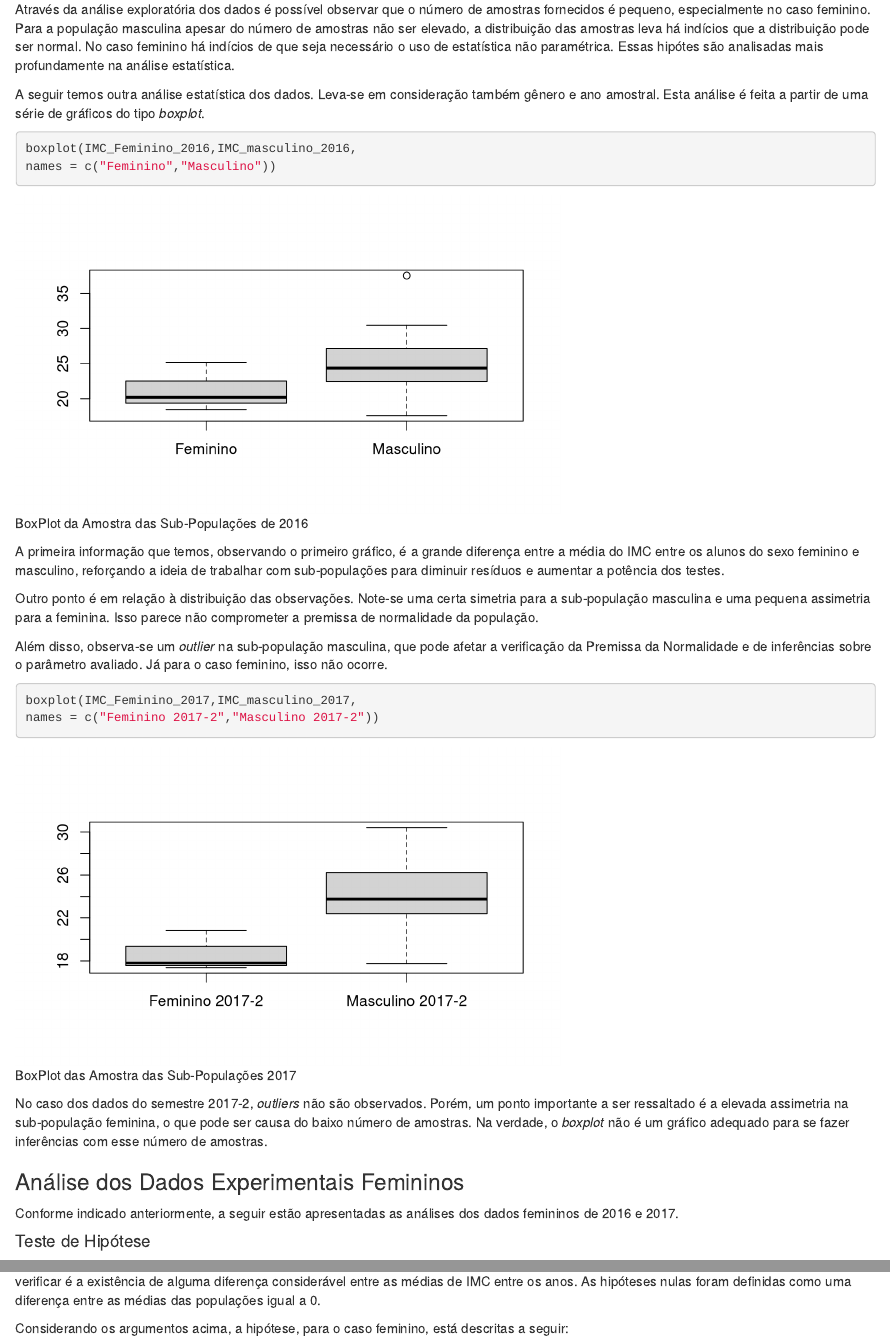
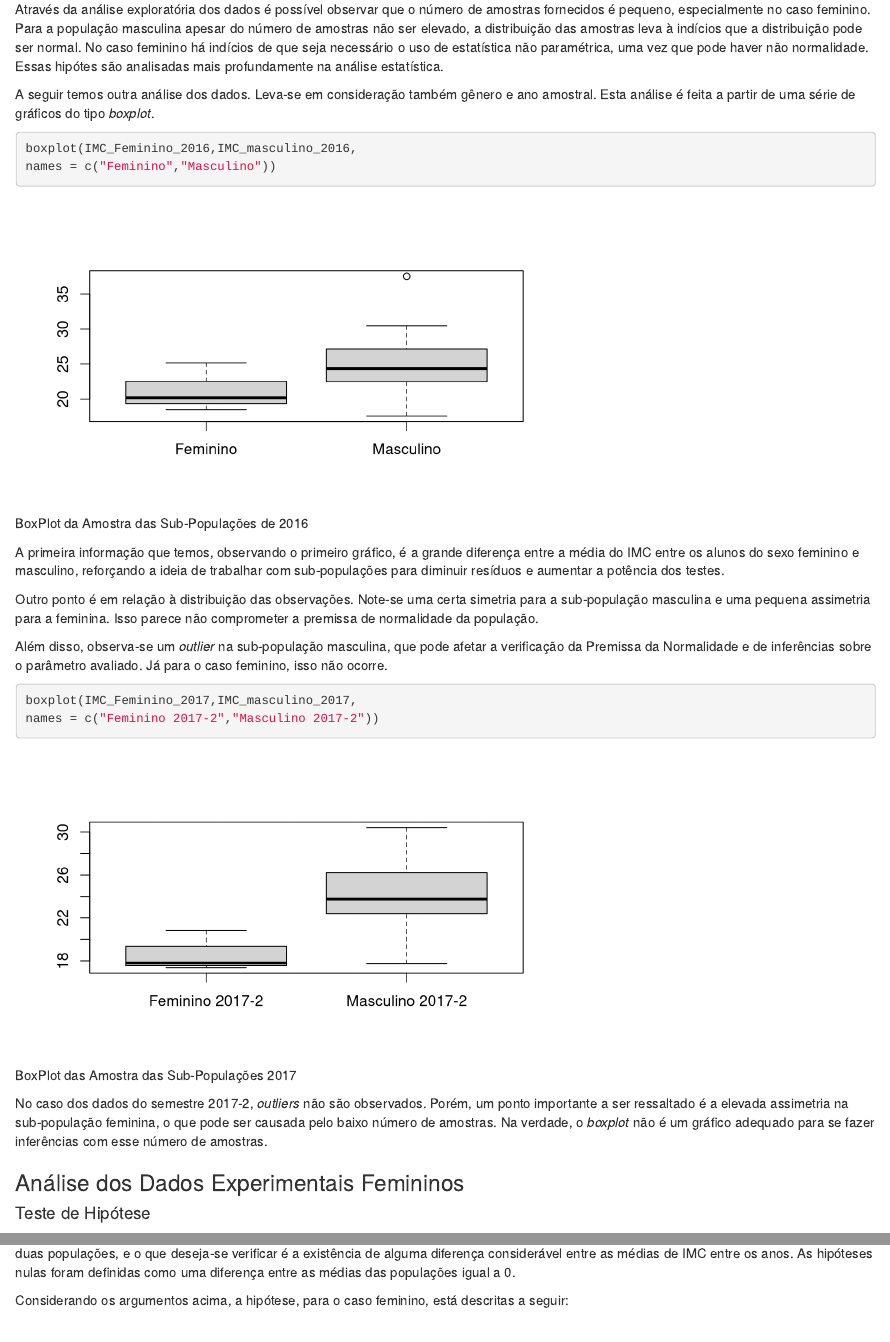
Before and after one commit to victormmp/EC02, an R Markdown document (report_ec2.Rmd): the page in a window 1100 px wide, from 3290 px down before the commit and from 3480 px down after it, so that both start at the same text, and a second part further down, joined at a grey line. Rendered offline with R 4.5, knitr and Pandoc, with nearby package versions; code that draws random numbers runs with fixed seeds of ours; some code elsewhere in the file could not run offline.

Commit message:
Correções de texto

````diff
--- a/report_ec2.Rmd
+++ b/report_ec2.Rmd
@@ -41,7 +41,7 @@ if (!require(ggpubr, quietly=TRUE)) {
       install.packages("ggpubr")
 }
 
-knitr::opts_chunk$set(fig.width=6, fig.height=4)
+# knitr::opts_chunk$set(fig.width=6, fig.height=4)
 
 if (!require(GGally, quietly = TRUE)){
       install.packages("GGally")
@@ -77,7 +77,6 @@ if (!require(effsize, quietly = TRUE)){
   install.packages("effsize")
 }
 
-library(boot)
 
 library(ExpDE)
 library(ggplot2)
@@ -183,9 +182,9 @@ ggarrange(p1, p2, nrow = 1, ncol = 2)
 
 ```
 
-Através da análise exploratória dos dados é possível observar que o número de amostras fornecidos é pequeno, especialmente no caso feminino. Para a população masculina apesar do número de amostras não ser elevado, a distribuição das amostras leva há indícios que a distribuição pode ser normal. No caso feminino há indícios de que seja necessário o uso de estatística não paramétrica. Essas hipótes são analisadas mais profundamente na análise estatística.
+Através da análise exploratória dos dados é possível observar que o número de amostras fornecidos é pequeno, especialmente no caso feminino. Para a população masculina apesar do número de amostras não ser elevado, a distribuição das amostras leva à indícios que a distribuição pode ser normal. No caso feminino há indícios de que seja necessário o uso de estatística não paramétrica, uma vez que pode haver não normalidade. Essas hipótes são analisadas mais profundamente na análise estatística.
 
-A seguir temos outra análise estatística dos dados. Leva-se em consideração também gênero e ano amostral. Esta análise é feita a partir de uma série de gráficos do tipo _boxplot_.
+A seguir temos outra análise dos dados. Leva-se em consideração também gênero e ano amostral. Esta análise é feita a partir de uma série de gráficos do tipo _boxplot_.
 
 
 ```{r boxplot1,fig.height=3.5,fig.width=6,echo=TRUE,message=FALSE, fig.cap = "BoxPlot da Amostra das Sub-Populações de 2016"}
@@ -206,10 +205,8 @@ names = c("Feminino 2017-2","Masculino 2017-2"))
 ```
 
 
-No caso dos dados do semestre 2017-2, *outliers* não são observados. Porém, um ponto importante a ser ressaltado é a elevada assimetria na sub-população feminina, o que pode ser causa do baixo número de amostras. Na verdade, o _boxplot_ não é um gráfico adequado para se fazer inferências com esse número de amostras.
+No caso dos dados do semestre 2017-2, *outliers* não são observados. Porém, um ponto importante a ser ressaltado é a elevada assimetria na sub-população feminina, o que pode ser causada pelo baixo número de amostras. Na verdade, o _boxplot_ não é um gráfico adequado para se fazer inferências com esse número de amostras.
 
 
 ### Análise dos Dados Experimentais Femininos
 
-
-Conforme indicado anteriormente, a seguir estão apresentadas as análises dos dados femininos de 2016 e 2017.
````
Also changed, not shown: report_ec2.html, report_ec2.Rmd (7 more changed lines), 1 other file.
